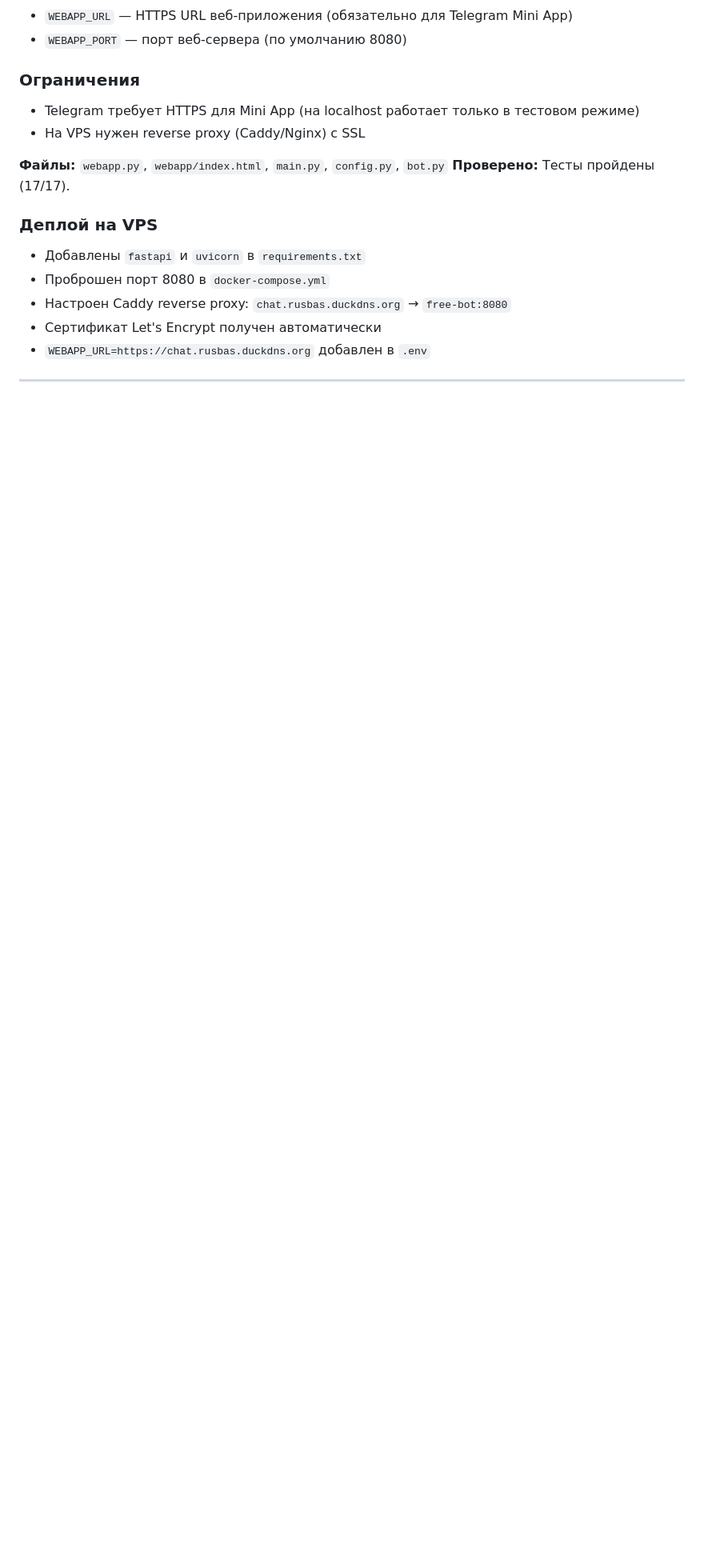
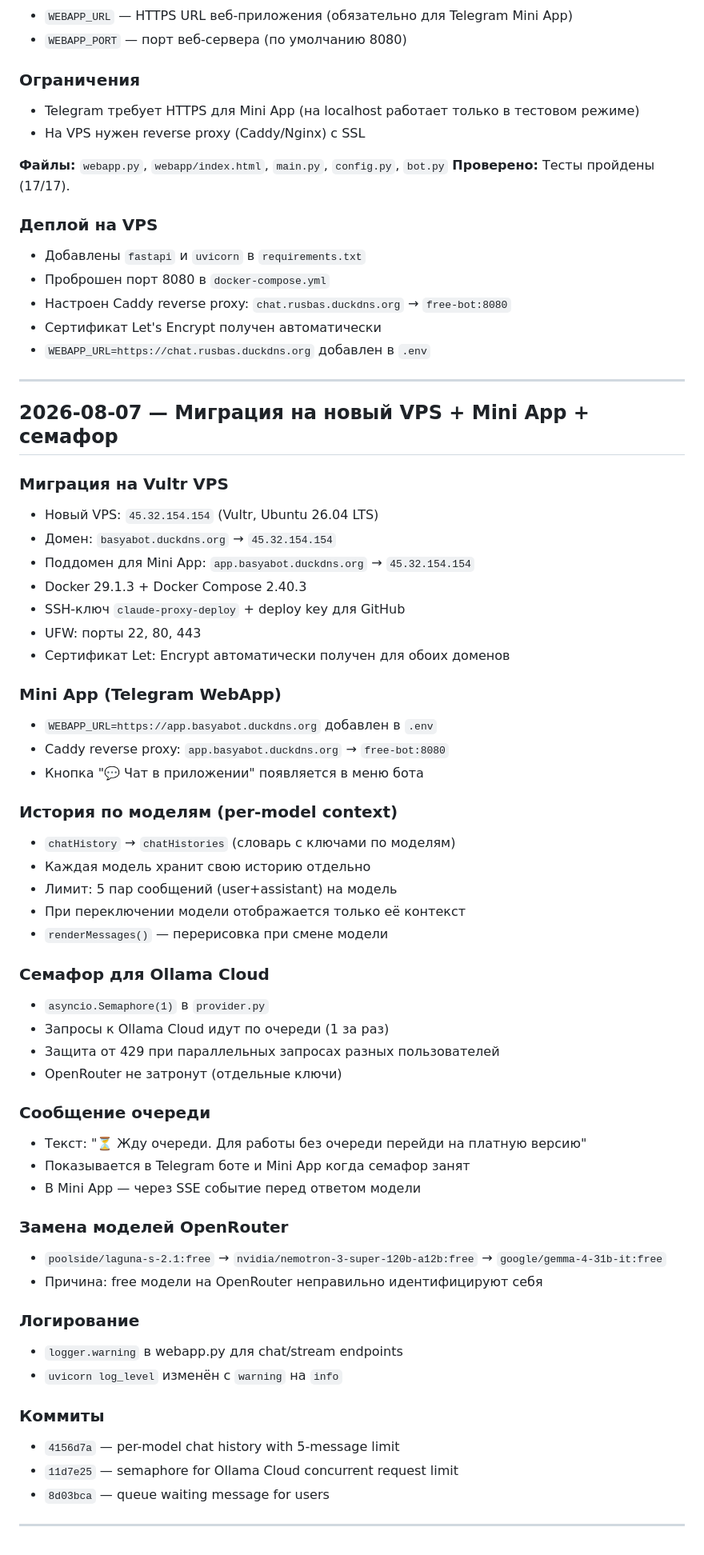
Before and after one commit to morser16031958-2025/freeBasyabot, a Markdown page: JOURNAL.md, the part around the change. Shown at 80% size. Drawn GitHub-style; blank space fills up the shorter version.

Commit message:
docs: add journal entry for 2026-08-07 migration and features

```diff
--- a/JOURNAL.md
+++ b/JOURNAL.md
@@ -147,3 +147,52 @@ On-demand генерация ключей Ollama Cloud не реализуема
 - `WEBAPP_URL=https://chat.rusbas.duckdns.org` добавлен в `.env`
 
 ---
+
+## 2026-08-07 — Миграция на новый VPS + Mini App + семафор
+
+### Миграция на Vultr VPS
+- Новый VPS: `45.32.154.154` (Vultr, Ubuntu 26.04 LTS)
+- Домен: `basyabot.duckdns.org` → `45.32.154.154`
+- Поддомен для Mini App: `app.basyabot.duckdns.org` → `45.32.154.154`
+- Docker 29.1.3 + Docker Compose 2.40.3
+- SSH-ключ `claude-proxy-deploy` + deploy key для GitHub
+- UFW: порты 22, 80, 443
+- Сертификат Let: Encrypt автоматически получен для обоих доменов
+
+### Mini App (Telegram WebApp)
+- `WEBAPP_URL=https://app.basyabot.duckdns.org` добавлен в `.env`
+- Caddy reverse proxy: `app.basyabot.duckdns.org` → `free-bot:8080`
+- Кнопка "💬 Чат в приложении" появляется в меню бота
+
+### История по моделям (per-model context)
+- `chatHistory` → `chatHistories` (словарь с ключами по моделям)
+- Каждая модель хранит свою историю отдельно
+- Лимит: 5 пар сообщений (user+assistant) на модель
+- При переключении модели отображается только её контекст
+- `renderMessages()` — перерисовка при смене модели
+
+### Семафор для Ollama Cloud
+- `asyncio.Semaphore(1)` в `provider.py`
+- Запросы к Ollama Cloud идут по очереди (1 за раз)
+- Защита от 429 при параллельных запросах разных пользователей
+- OpenRouter не затронут (отдельные ключи)
+
+### Сообщение очереди
+- Текст: "⏳ Жду очереди. Для работы без очереди перейди на платную версию"
+- Показывается в Telegram боте и Mini App когда семафор занят
+- В Mini App — через SSE событие перед ответом модели
+
+### Замена моделей OpenRouter
+- `poolside/laguna-s-2.1:free` → `nvidia/nemotron-3-super-120b-a12b:free` → `google/gemma-4-31b-it:free`
+- Причина: free модели на OpenRouter неправильно идентифицируют себя
+
+### Логирование
+- `logger.warning` в webapp.py для chat/stream endpoints
+- `uvicorn log_level` изменён с `warning` на `info`
+
+### Коммиты
+- `4156d7a` — per-model chat history with 5-message limit
+- `11d7e25` — semaphore for Ollama Cloud concurrent request limit
+- `8d03bca` — queue waiting message for users
+
+---
```
